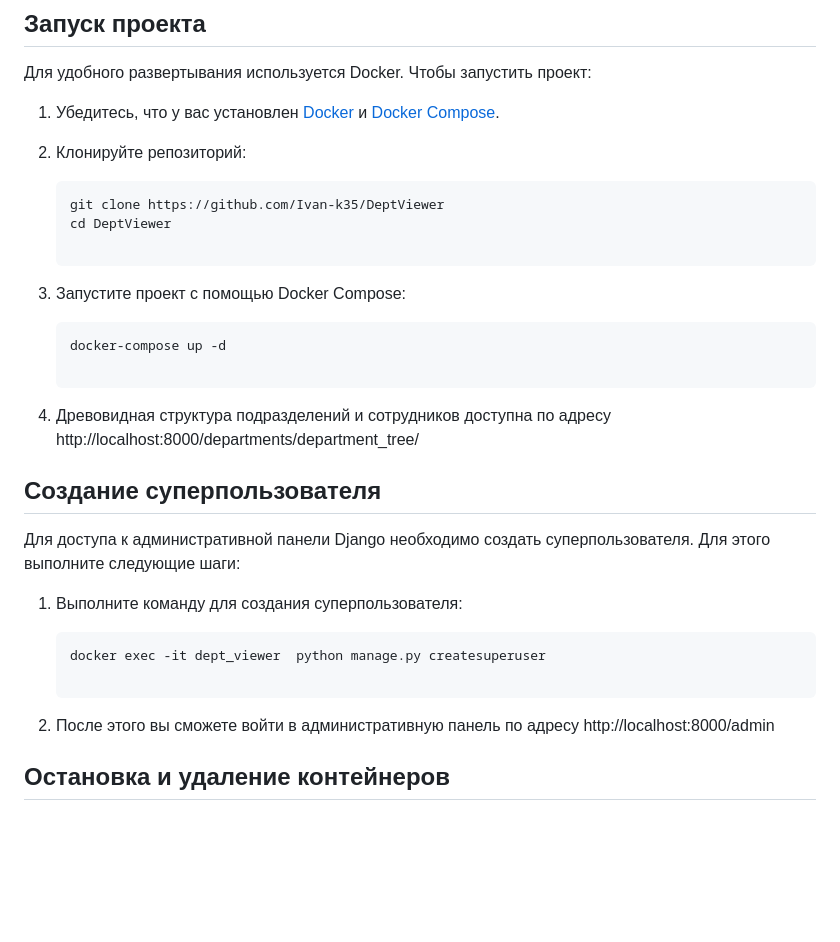
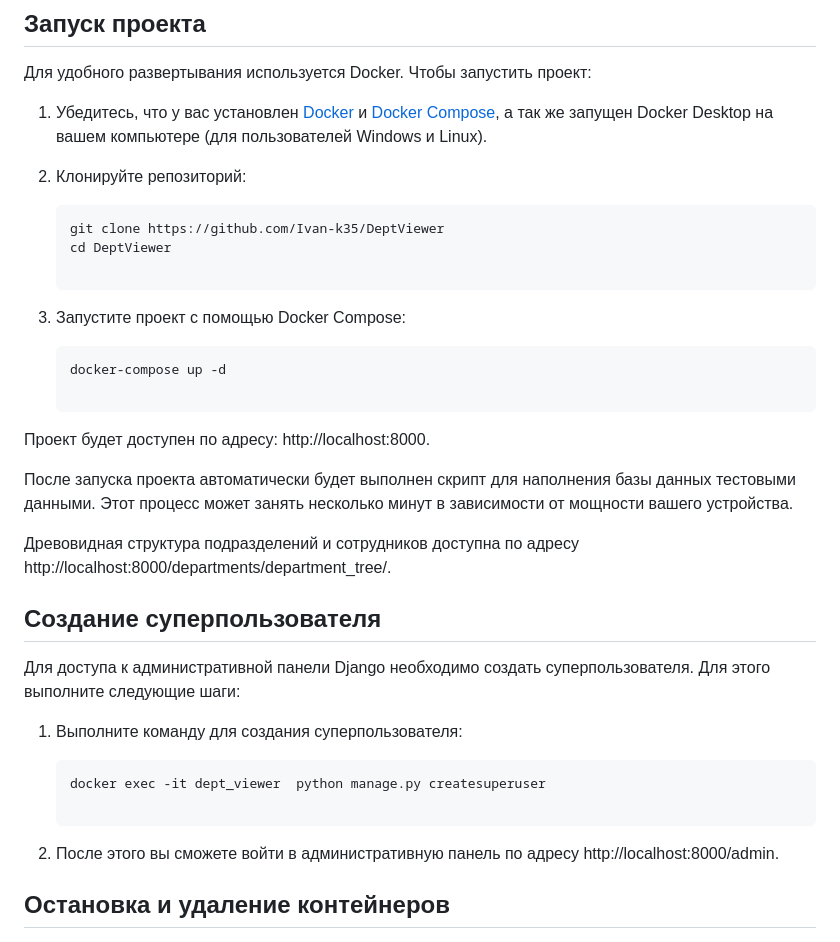
Before and after one commit to Ivan-k35/DeptViewer, a Markdown page: README.md, the part around one of its changes. GitHub-like rendering; blank space fills up the shorter version.

````diff
--- a/README.md
+++ b/README.md
@@ -25,7 +25,8 @@
 Для удобного развертывания используется Docker. Чтобы запустить проект:
 
 1. Убедитесь, что у вас установлен [Docker](https://www.docker.com/get-started)
-   и [Docker Compose](https://docs.docker.com/compose/).
+   и [Docker Compose](https://docs.docker.com/compose/), а так же запущен Docker Desktop на вашем компьютере (для
+   пользователей Windows и Linux).
 2. Клонируйте репозиторий:
 
    ```bash
@@ -37,8 +38,13 @@
    ```bash
    docker-compose up -d
 
-4. Древовидная структура подразделений и сотрудников доступна по
-   адресу http://localhost:8000/departments/department_tree/
+Проект будет доступен по адресу: http://localhost:8000.
+
+После запуска проекта автоматически будет выполнен скрипт для наполнения базы данных тестовыми данными. Этот процесс
+может занять несколько минут в зависимости от мощности вашего устройства.
+
+Древовидная структура подразделений и сотрудников доступна по
+адресу http://localhost:8000/departments/department_tree/.
 
 ## Создание суперпользователя
 
@@ -49,7 +55,7 @@
    ```bash
    docker exec -it dept_viewer  python manage.py createsuperuser
 
-2. После этого вы сможете войти в административную панель по адресу http://localhost:8000/admin
+2. После этого вы сможете войти в административную панель по адресу http://localhost:8000/admin.
 
 ## Остановка и удаление контейнеров
 
````
Also changed, not shown: other parts of README.md (+2 -2 lines).
